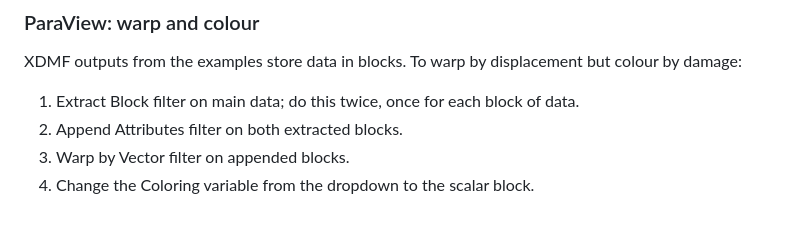
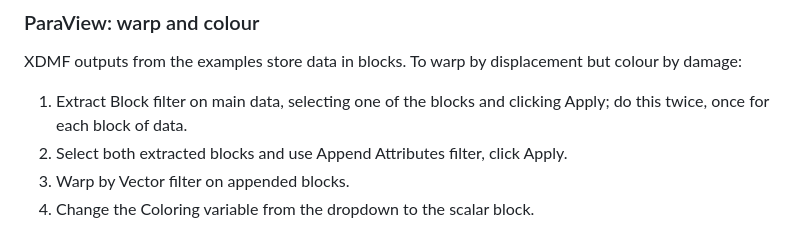
Before and after one commit to conmccoid/Fractures-Code, a Markdown page: Notes.md, the part around the change. GitHub-like rendering.

Commit message:
more details on warping by displacement and colouring by damage

```diff
--- a/Notes.md
+++ b/Notes.md
@@ -84,8 +84,8 @@ Additional useful commands:
 
 XDMF outputs from the examples store data in blocks.
 To warp by displacement but colour by damage:
-1. Extract Block filter on main data; do this twice, once for each block of data.
-2. Append Attributes filter on both extracted blocks.
+1. Extract Block filter on main data, selecting one of the blocks and clicking Apply; do this twice, once for each block of data.
+2. Select both extracted blocks and use Append Attributes filter, click Apply.
 3. Warp by Vector filter on appended blocks.
 4. Change the Coloring variable from the dropdown to the scalar block.
 
```
